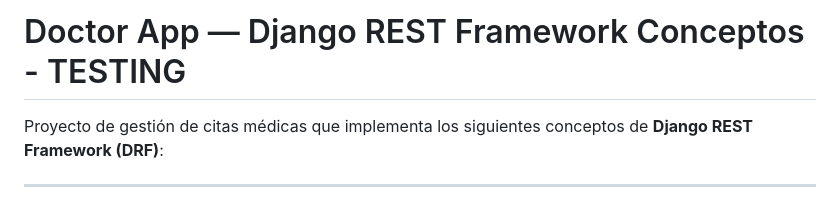
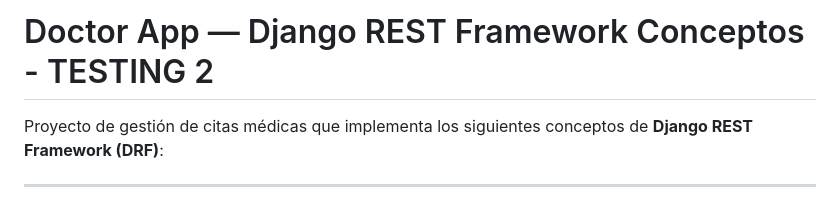
Before and after one commit to SantiagoBedoya/drf-doctorapp, a Markdown page: README.md, the part around the change. Rendered like a GitHub page.

Commit message:
another update

```diff
--- a/README.md
+++ b/README.md
@@ -1,4 +1,4 @@
-# Doctor App — Django REST Framework Conceptos - TESTING
+# Doctor App — Django REST Framework Conceptos - TESTING 2
 
 Proyecto de gestión de citas médicas que implementa los siguientes conceptos de **Django REST Framework (DRF)**:
 
```
